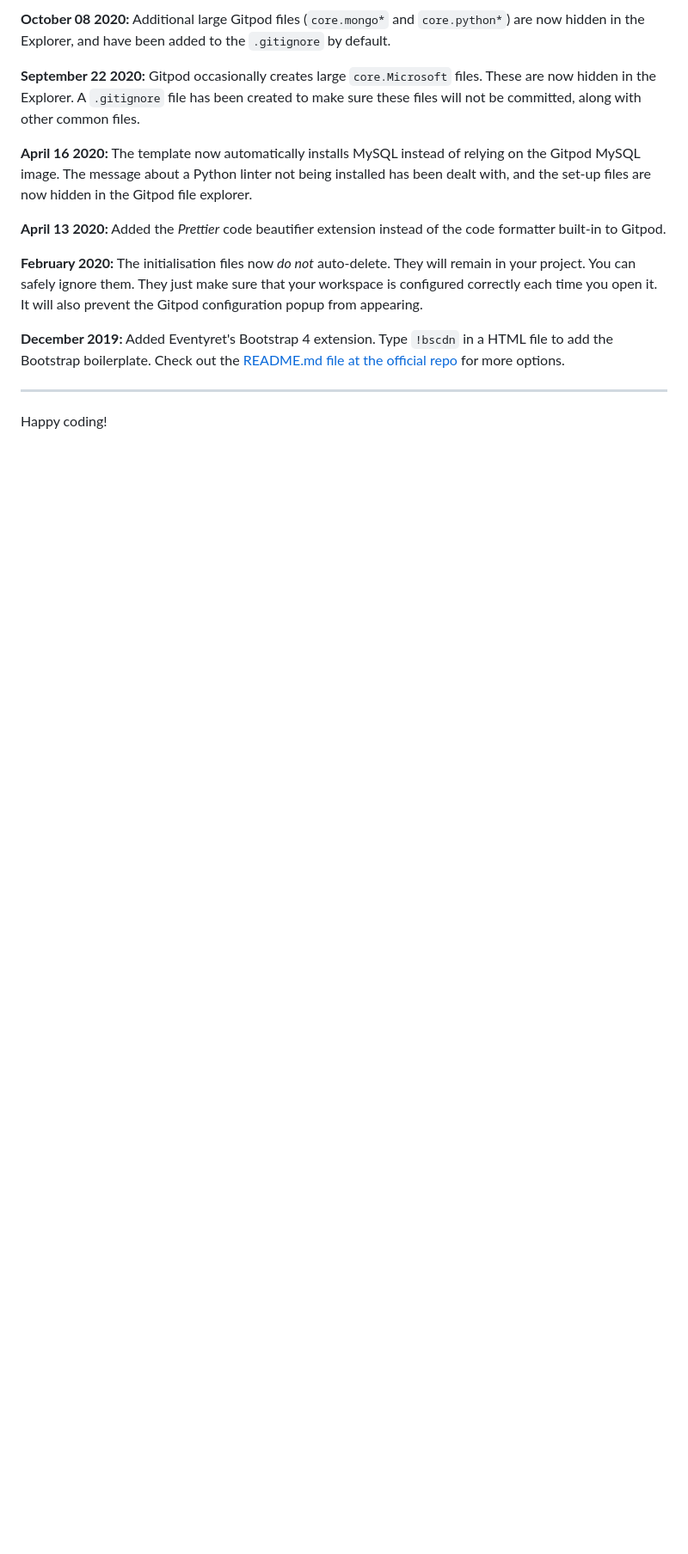
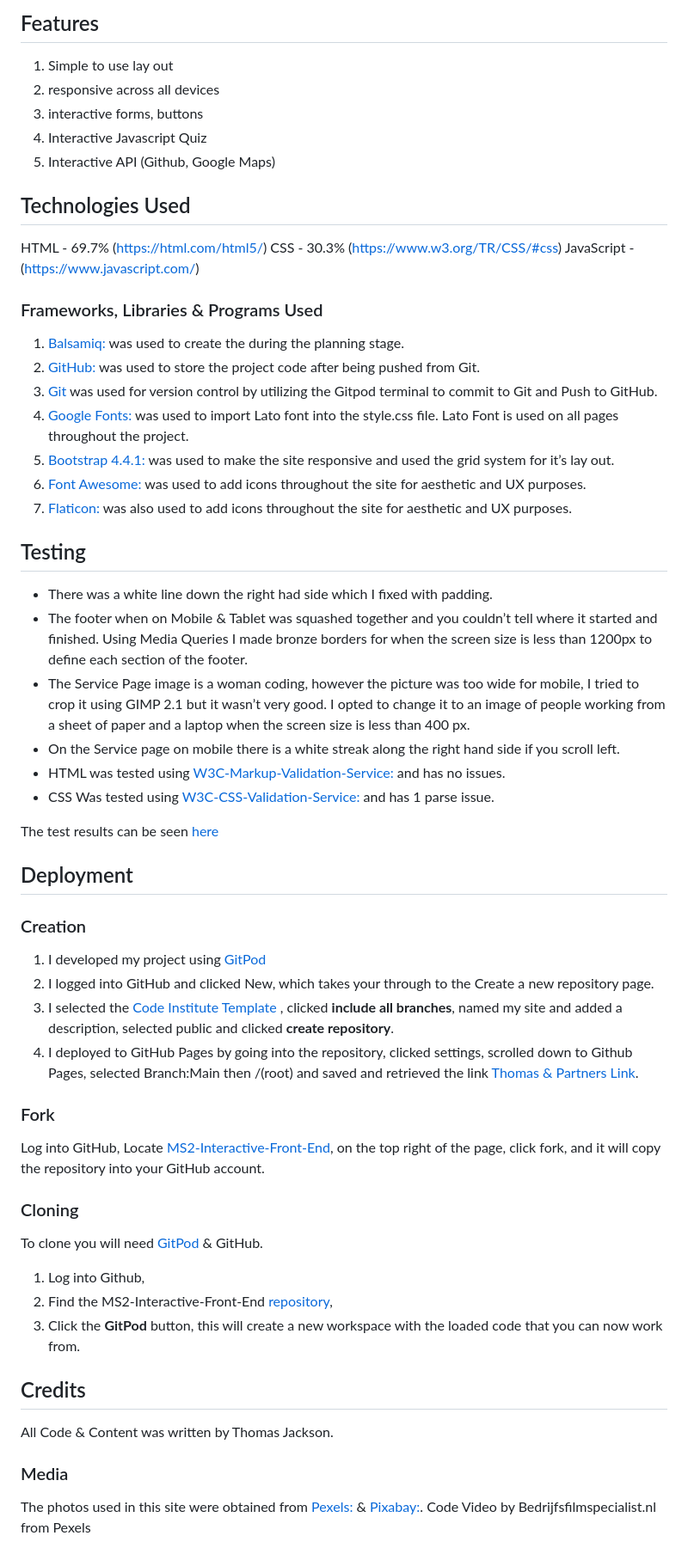
Before and after one commit to coopsx/MS2-Interactive-Front-End, a Markdown page: README.md, the part around the change printed below. Shown: that part at 86% size. Rendered like a GitHub page; blank space fills up the shorter version.

```diff
--- a/README.md
+++ b/README.md
@@ -30,16 +47,56 @@ We continually tweak and adjust this template to help give you the best experien
 
-**October 08 2020:** Additional large Gitpod files (`core.mongo*` and `core.python*`) are now hidden in the Explorer, and have been added to the `.gitignore` by default.
+## Features
+1. Simple to use lay out
+2. responsive across all devices
+3. interactive forms, buttons
+4. Interactive Javascript Quiz
+5. Interactive API (Github, Google Maps)
 
-**September 22 2020:** Gitpod occasionally creates large `core.Microsoft` files. These are now hidden in the Explorer. A `.gitignore` file has been created to make sure these files will not be committed, along with other common files.
+## Technologies Used
+HTML - 69.7% (https://html.com/html5/)
+CSS - 30.3% (https://www.w3.org/TR/CSS/#css)
+JavaScript - (https://www.javascript.com/)
 
-**April 16 2020:** The template now automatically installs MySQL instead of relying on the Gitpod MySQL image. The message about a Python linter not being installed has been dealt with, and the set-up files are now hidden in the Gitpod file explorer.
+### Frameworks, Libraries & Programs Used
+1. [Balsamiq:](https://balsamiq.com/) was used to create the during the planning stage.
+2. [GitHub:](https://github.com/) was used to store the project code after being pushed from Git.
+3. [Git](https://git-scm.com/) was used for version control by utilizing the Gitpod terminal to commit to Git and Push to GitHub.
+4. [Google Fonts:](https://fonts.google.com/) was used to import Lato font into the style.css file. Lato Font is used on all pages throughout the project.
+5. [Bootstrap 4.4.1:](https://getbootstrap.com/docs/4.4/getting-started/introduction/) was used to make the site responsive and used the grid system for it’s lay out.
+6. [Font Awesome:](https://fontawesome.com/) was used to add icons throughout the site for aesthetic and UX purposes.
+7. [Flaticon:](https://www.flaticon.com/) was also used to add icons throughout the site for aesthetic and UX purposes.
 
-**April 13 2020:** Added the _Prettier_ code beautifier extension instead of the code formatter built-in to Gitpod.
+## Testing
+* There was a white line down the right had side which I fixed with padding.
+* The footer when on Mobile & Tablet was squashed together and you couldn’t tell where it started and finished. Using Media Queries I made bronze borders for when the screen size is less than 1200px to define each section of the footer.
+* The Service Page image is a woman coding, however the picture was too wide for mobile, I tried to crop it using GIMP 2.1 but it wasn’t very good. I opted to change it to an image of people working from a sheet of paper and a laptop when the screen size is less than 400 px.
+* On the Service page on mobile there is a white streak along the right hand side if you scroll left.
+* HTML was tested using [W3C-Markup-Validation-Service:](https://validator.w3.org/) and has no issues.
+* CSS Was tested using [W3C-CSS-Validation-Service:](https://jigsaw.w3.org/css-validator/) and has 1 parse issue.
 
-**February 2020:** The initialisation files now _do not_ auto-delete. They will remain in your project. You can safely ignore them. They just make sure that your workspace is configured correctly each time you open it. It will also prevent the Gitpod configuration popup from appearing.
+The test results can be seen [here](https://github.com/coopsx/Thomas-Partners---Travel/blob/main/W3%20HTML%20%26%20CSS%20Test%20Results.pdf)
 
-**December 2019:** Added Eventyret's Bootstrap 4 extension. Type `!bscdn` in a HTML file to add the Bootstrap boilerplate. Check out the <a href="https://github.com/Eventyret/vscode-bcdn" target="_blank">README.md file at the official repo</a> for more options.
+## Deployment
 
----
+### Creation
+1. I developed my project using [GitPod](https://www.gitpod.io/)
+2. I logged into GitHub and clicked New, which takes your through to the Create a new repository page.
+3. I selected the [Code Institute Template](https://github.com/Code-Institute-Org/gitpod-full-template) , clicked **include all branches**, named my site and added a description, selected public and clicked **create repository**.
+4. I deployed to GitHub Pages by going into the repository, clicked settings, scrolled down to Github Pages, selected Branch:Main then /(root) and saved and retrieved the link [Thomas & Partners Link](https://coopsx.github.io/MS2-Interactive-Front-End/).
 
-Happy coding!
+### Fork
+Log into GitHub, Locate [MS2-Interactive-Front-End](https://coopsx.github.io/MS2-Interactive-Front-End/l), on the top right of the page, click fork, and it will copy the repository into your GitHub account.
+
+### Cloning
+To clone you will need [GitPod]() & GitHub.
+1. Log into Github,
+2. Find the MS2-Interactive-Front-End [repository](https://coopsx.github.io/MS2-Interactive-Front-End/l),
+3. Click the **GitPod** button, this will create a new workspace with the loaded code that you can now work from.
+
+## Credits
+All Code & Content was written by Thomas Jackson.
+
+### Media
+The photos used in this site were obtained from [Pexels:](https://www.pexels.com/) & [Pixabay:](https://pixabay.com/).
+Code Video by Bedrijfsfilmspecialist.nl from Pexels
+
```
Also changed, not shown: other parts of README.md (+38 -15 lines), ms2wireframe.png (added), 2 other files.
